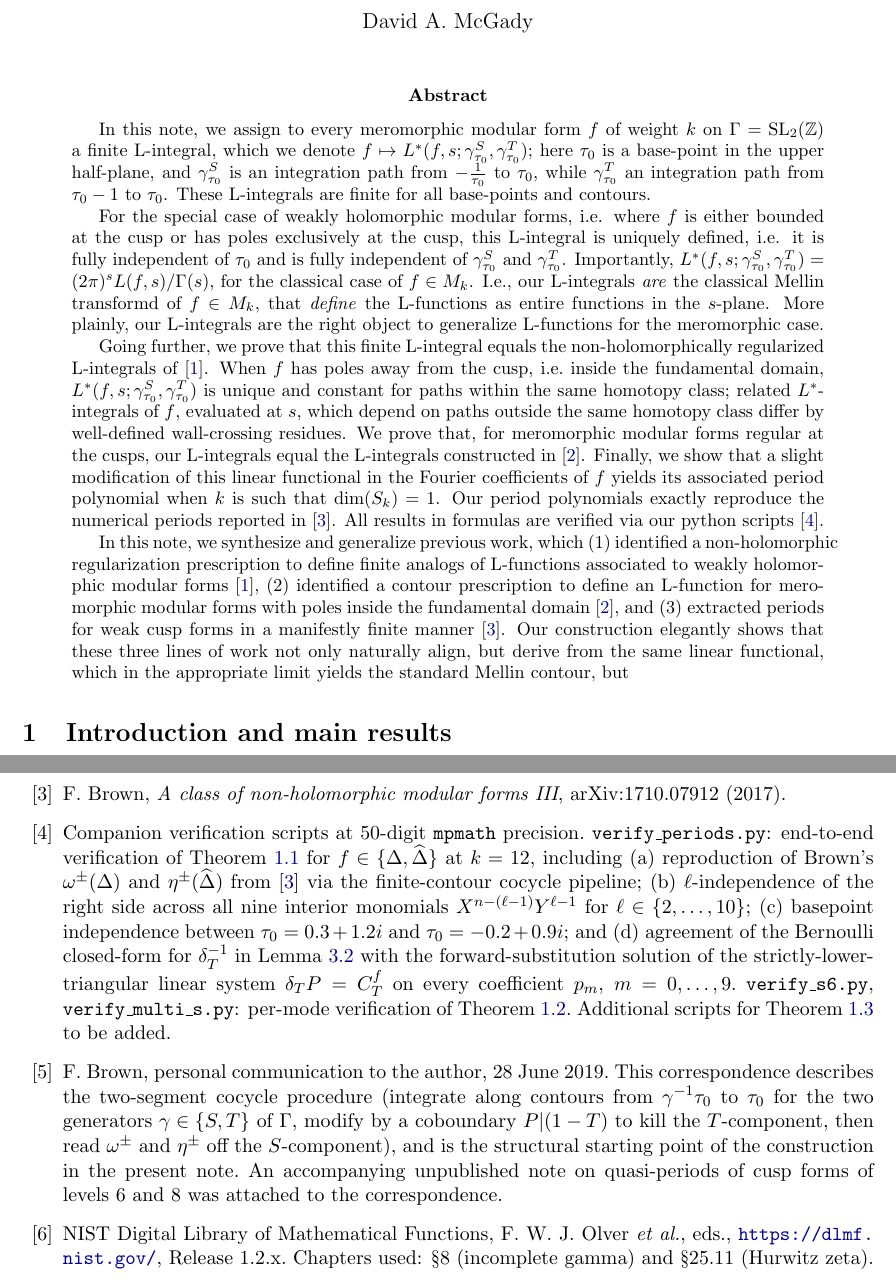
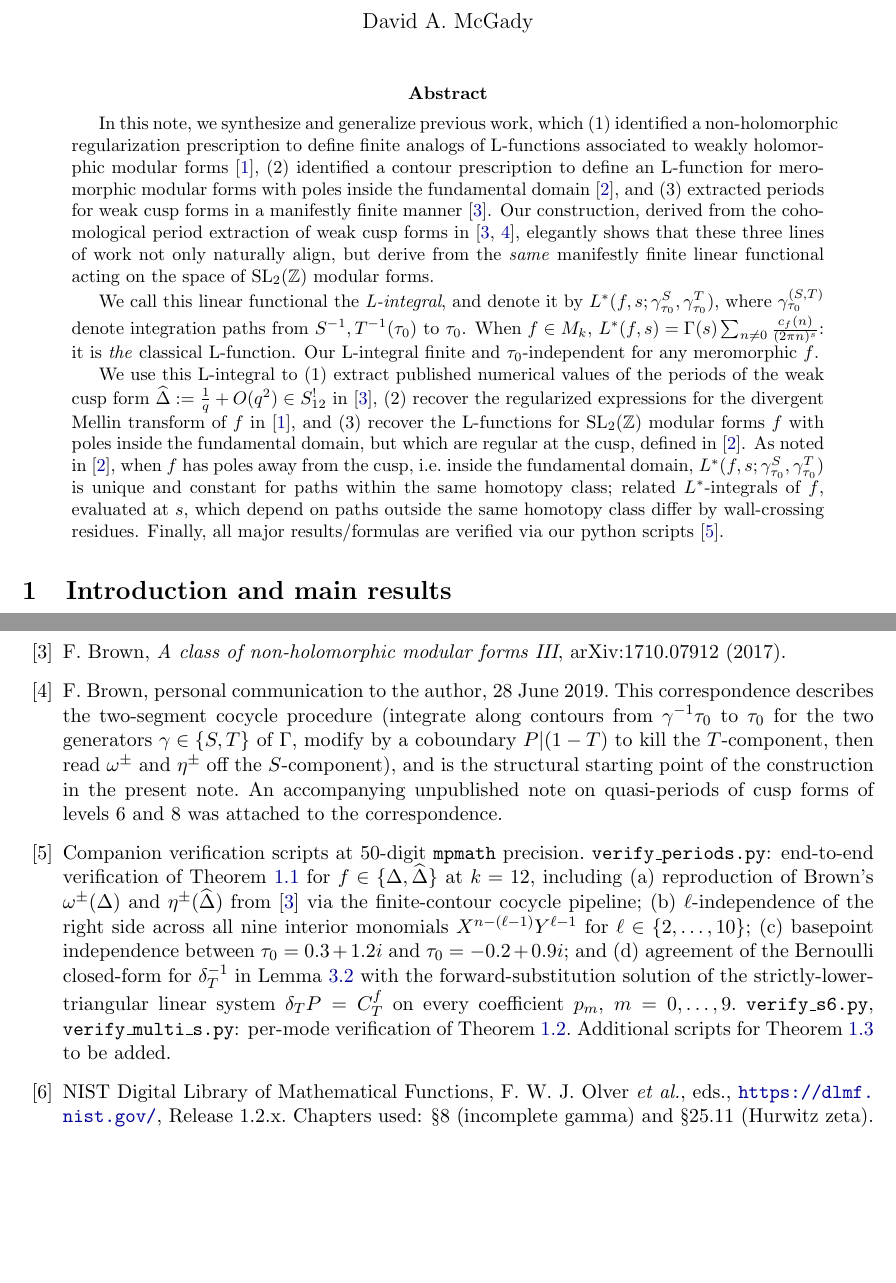
Before and after one commit to dmcgady196884/period_for_general_modular_forms, a LaTeX paper (dr_b_periods_and_Lfunctions.tex): two parts of pages 1 and 23 of 23, joined at a grey line, cut so that both start at the same text, the shorter picture padded with empty space. Compiled offline with pdfLaTeX.

Commit message:
tightened abstract

```diff
--- a/dr_b_periods_and_Lfunctions.tex
+++ b/dr_b_periods_and_Lfunctions.tex
@@ -44,40 +44,40 @@ via finite contours}
 
 \begin{abstract}
 %DAM: Abstract, option A:
-{In this note, we assign to every meromorphic modular form $f$ of
-weight $k$ on $\Gamma = \SLZ$ a finite L-integral, which we denote
-$f \mapsto L^*(f, s; \gamma^S_{\tau_0}, \gamma^T_{\tau_0})$; here
-$\tau_0$ is a base-point in the upper half-plane, and $\gamma^S_{\tau_0}$
-is an integration path from $-\tfrac{1}{\tau_0}$ to $\tau_0$, while
-$\gamma^T_{\tau_0}$ an integration path from $\tau_0 -1$ to $\tau_0$.
-These L-integrals are finite for all base-points and contours.
-
-For the special case of weakly holomorphic modular forms, i.e. where $f$ is
-either bounded at the cusp or has poles exclusively at the cusp, this
-L-integral is uniquely defined, i.e. it is fully independent of $\tau_0$
-and is fully independent of $\gamma^S_{\tau_0}$ and $\gamma^T_{\tau_0}$.
-Importantly, $L^*(f, s; \gamma^S_{\tau_0}, \gamma^T_{\tau_0}) =
-(2\pi)^s L(f, s)/\Gamma(s)$, for the classical case of $f \in M_k$.
-I.e., our L-integrals \emph{are} the classical Mellin transformd of $f \in M_k$,
-that \emph{define} the L-functions as entire functions in the $s$-plane.
-More plainly, our L-integrals are the right object to generalize L-functions for
-the meromorphic case.
-
-Going further, we prove that this finite L-integral  equals the
-non-holomorphically regularized L-integrals of~\cite{BFK2011}.
-When $f$ has poles away from the cusp, i.e.\ inside the fundamental
-domain, $L^*(f, s; \gamma^S_{\tau_0}, \gamma^T_{\tau_0})$ is unique
-and constant for paths within the same homotopy class; related
-$L^*$-integrals of $f$, evaluated at $s$, which depend on paths outside
-the same homotopy class differ by well-defined wall-crossing residues.
-We prove that, for meromorphic modular forms regular at the cusps,
-our L-integrals equal the L-integrals constructed in~\cite{1806}.
-Finally, we show that a slight modification of this linear functional in
-the Fourier coefficients of $f$ yields its associated period polynomial
-when $k$ is such that $\dim(S_k) = 1$. Our period polynomials exactly
-reproduce the numerical periods reported in~\cite{Brown2017}. All
-results in formulas are verified via our python scripts~\cite{VerifyScripts}.}
-
+%{In this note, we assign to every meromorphic modular form $f$ of
+%weight $k$ on $\Gamma = \SLZ$ a finite L-integral, which we denote
+%$f \mapsto L^*(f, s; \gamma^S_{\tau_0}, \gamma^T_{\tau_0})$; here
+%$\tau_0$ is a base-point in the upper half-plane, and $\gamma^S_{\tau_0}$
+%is an integration path from $-\tfrac{1}{\tau_0}$ to $\tau_0$, while
+%$\gamma^T_{\tau_0}$ an integration path from $\tau_0 -1$ to $\tau_0$.
+%These L-integrals are finite for all base-points and contours.
+%
+%For the special case of weakly holomorphic modular forms, i.e. where $f$ is
+%either bounded at the cusp or has poles exclusively at the cusp, this
+%L-integral is uniquely defined, i.e. it is fully independent of $\tau_0$
+%and is fully independent of $\gamma^S_{\tau_0}$ and $\gamma^T_{\tau_0}$.
+%Importantly, $L^*(f, s; \gamma^S_{\tau_0}, \gamma^T_{\tau_0}) =
+%(2\pi)^s L(f, s)/\Gamma(s)$, for the classical case of $f \in M_k$.
+%I.e., our L-integrals \emph{are} the classical Mellin transformd of $f \in M_k$,
+%that \emph{define} the L-functions as entire functions in the $s$-plane.
+%More plainly, our L-integrals are the right object to generalize L-functions for
+%the meromorphic case.
+%
+%Going further, we prove that this finite L-integral  equals the
+%non-holomorphically regularized L-integrals of~\cite{BFK2011}.
+%When $f$ has poles away from the cusp, i.e.\ inside the fundamental
+%domain, $L^*(f, s; \gamma^S_{\tau_0}, \gamma^T_{\tau_0})$ is unique
+%and constant for paths within the same homotopy class; related
+%$L^*$-integrals of $f$, evaluated at $s$, which depend on paths outside
+%the same homotopy class differ by well-defined wall-crossing residues.
+%We prove that, for meromorphic modular forms regular at the cusps,
+%our L-integrals equal the L-integrals constructed in~\cite{1806}.
+%Finally, we show that a slight modification of this linear functional in
+%the Fourier coefficients of $f$ yields its associated period polynomial
+%when $k$ is such that $\dim(S_k) = 1$. Our period polynomials exactly
+%reproduce the numerical periods reported in~\cite{Brown2017}. All
+%results in formulas are verified via our python scripts~\cite{VerifyScripts}.}
+%
 %DAM: Abstract option B:
 {In this note, we synthesize and generalize previous work, which
 (1) identified a non-holomorphic regularization prescription to define
@@ -85,10 +85,32 @@ finite analogs of L-functions associated to weakly holomorphic
 modular forms~\cite{BFK2011}, (2) identified a contour prescription to
 define an L-function for meromorphic modular forms with poles inside
 the fundamental domain~\cite{1806}, and (3) extracted periods for weak
-cusp forms in a manifestly finite manner~\cite{Brown2017}. Our construction
-elegantly shows that these three lines of work not only naturally align,
-but derive from the same linear functional, which in the appropriate limit
-yields the standard Mellin contour, but }
+cusp forms in a manifestly finite manner~\cite{Brown2017}. Our
+construction, derived from the cohomological period extraction of weak
+cusp forms in~\cite{Brown2017, Brown2019Email}, elegantly shows that
+these three lines of work not only naturally align, but derive from the
+\emph{same} manifestly finite linear functional acting on the space of $\SLZ$ modular forms.
+
+We call this linear functional the \emph{L-integral}, and denote it by
+$L^*(f, s; \gamma^S_{\tau_0}, \gamma^T_{\tau_0})$,
+where $\gamma^{(S,T)}_{\tau_0}$ denote integration paths from
+$S^{-1}, T^{-1}(\tau_0)$ to $\tau_0$. When $f \in M_k$,
+$L^*(f,s) = \Gamma(s) \sum_{n\neq0} \tfrac{c_f(n)}{(2\pi n)^s}$: it is \emph{the} classical
+L-function. Our L-integral finite and $\tau_0$-independent for any meromorphic $f$.
+
+We use this L-integral to (1) extract published numerical values of the
+periods of the weak cusp form $\Dhat := \tfrac{1}{q} + O(q^2) \in S_{12}^!$
+in~\cite{Brown2017}, (2) recover the regularized expressions for the
+divergent Mellin transform of $f$ in~\cite{BFK2011}, and (3) recover the
+L-functions for $\SLZ$ modular forms $f$ with poles inside the
+fundamental domain, but which are regular at the cusp, defined in~\cite{1806}.
+As noted in~\cite{1806}, when $f$ has poles away from the cusp, i.e.\ inside
+the fundamental domain, $L^*(f, s; \gamma^S_{\tau_0}, \gamma^T_{\tau_0})$
+is unique and constant for paths within the same homotopy class;
+related $L^*$-integrals of $f$, evaluated at $s$, which depend on
+paths outside the same homotopy class differ by wall-crossing
+residues. Finally, all major results/formulas are verified via our
+python scripts~\cite{VerifyScripts}.}
 \end{abstract}
 
 
@@ -1891,6 +1913,17 @@ F.\ Brown,
 \emph{A class of non-holomorphic modular forms III},
 arXiv:1710.07912 (2017).
 
+\bibitem{Brown2019Email}
+F.\ Brown, personal communication to the author, 28 June 2019.  This
+correspondence describes the two-segment cocycle procedure (integrate
+along contours from $\gamma^{-1}\tau_0$ to $\tau_0$ for the two
+generators $\gamma \in \{S, T\}$ of $\Gamma$, modify by a coboundary
+$P|(1 - T)$ to kill the $T$-component, then read $\omega^\pm$ and
+$\eta^\pm$ off the $S$-component), and is the structural starting
+point of the construction in the present note.  An accompanying
+unpublished note on quasi-periods of cusp forms of levels $6$ and $8$
+was attached to the correspondence.
+
 \bibitem{VerifyScripts}
 Companion verification scripts at $50$-digit \texttt{mpmath} precision.
 \texttt{verify\_periods.py}: end-to-end verification of
@@ -1910,17 +1943,6 @@ $m = 0, \ldots, 9$.  \texttt{verify\_s6.py},
 Theorem~\ref{thm:bfk-eq}.  Additional scripts for
 Theorem~\ref{thm:wall-crossing} to be added.
 
-\bibitem{Brown2019Email}
-F.\ Brown, personal communication to the author, 28 June 2019.  This
-correspondence describes the two-segment cocycle procedure (integrate
-along contours from $\gamma^{-1}\tau_0$ to $\tau_0$ for the two
-generators $\gamma \in \{S, T\}$ of $\Gamma$, modify by a coboundary
-$P|(1 - T)$ to kill the $T$-component, then read $\omega^\pm$ and
-$\eta^\pm$ off the $S$-component), and is the structural starting
-point of the construction in the present note.  An accompanying
-unpublished note on quasi-periods of cusp forms of levels $6$ and $8$
-was attached to the correspondence.
-
 \bibitem{DLMF}
 NIST Digital Library of Mathematical Functions,
 F.~W.~J.\ Olver \emph{et al.}, eds.,
```
Also changed, not shown: dr_b_periods_and_Lfunctions.pdf.
